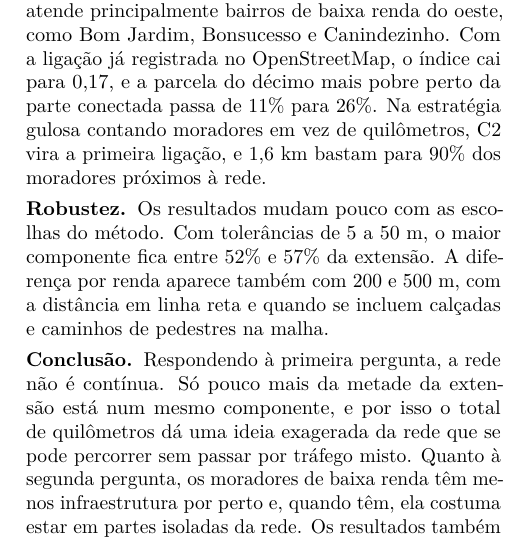
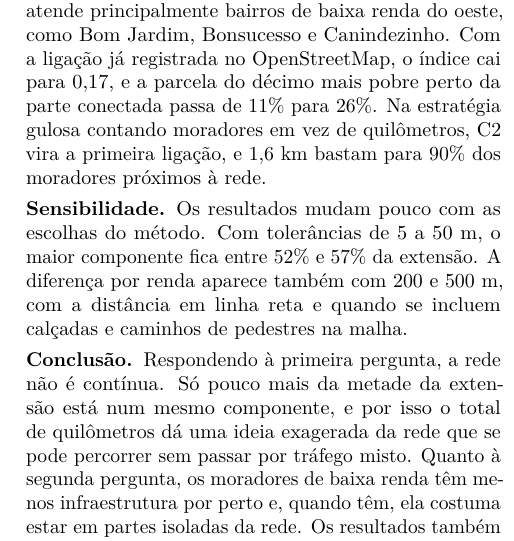
Before and after one commit to Sarapessoa/artigo-ciencia-cidades, a LaTeX document (texto/artigo.tex): part of one column of page 3 of 3, cut so that both start at the same text. Compiled offline with pdfLaTeX.

Commit message:
docs: renomeia o parágrafo de robustez para sensibilidade
Co-Authored-By: Claude Opus 5.5 <noreply@anthropic.com>

```diff
--- a/texto/artigo.tex
+++ b/texto/artigo.tex
@@ -201,7 +201,7 @@ para 26\%. Na estratégia gulosa contando moradores em vez de quilômetros,
 C2 vira a primeira ligação, e 1,6~km bastam para 90\% dos moradores próximos
 à rede.
 
-\paragraph{Robustez} Os resultados mudam pouco com as escolhas do método. Com
+\paragraph{Sensibilidade} Os resultados mudam pouco com as escolhas do método. Com
 tolerâncias de 5 a 50~m, o maior componente fica entre 52\% e 57\% da
 extensão. A diferença por renda aparece
 também com 200 e 500~m, com a distância em linha reta e quando se incluem
```
Also changed, not shown: texto/artigo.pdf.
